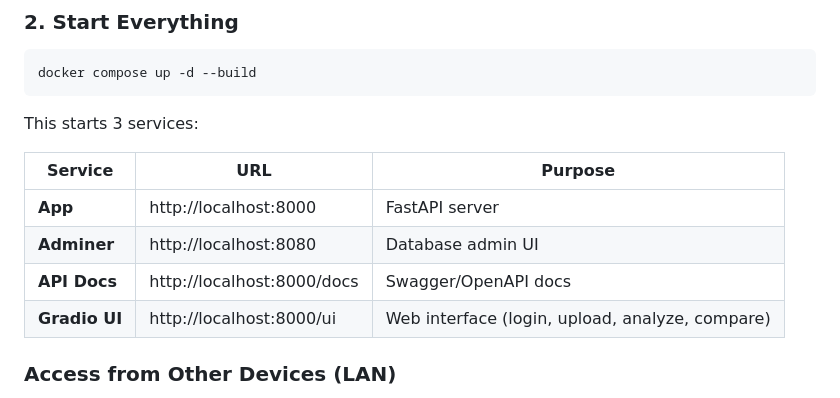
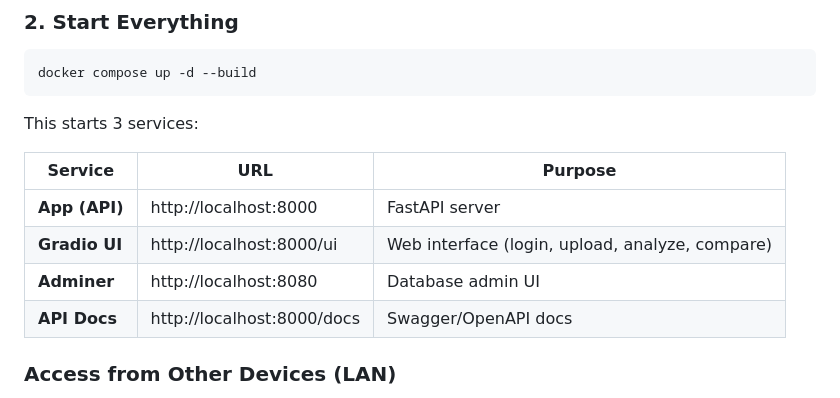
Before and after one commit to harshh0307/Nexsus-CLM, a Markdown page: README.md, the part around the change. GitHub-like rendering.

```diff
--- a/README.md
+++ b/README.md
@@ -74,10 +74,10 @@ This starts 3 services:
 
 | Service | URL | Purpose |
 |---|---|---|
-| **App** | http://localhost:8000 | FastAPI server |
+| **App (API)** | http://localhost:8000 | FastAPI server |
+| **Gradio UI** | http://localhost:8000/ui | Web interface (login, upload, analyze, compare) |
 | **Adminer** | http://localhost:8080 | Database admin UI |
 | **API Docs** | http://localhost:8000/docs | Swagger/OpenAPI docs |
-| **Gradio UI** | http://localhost:8000/ui | Web interface (login, upload, analyze, compare) |
 
 ### Access from Other Devices (LAN)
 
```
